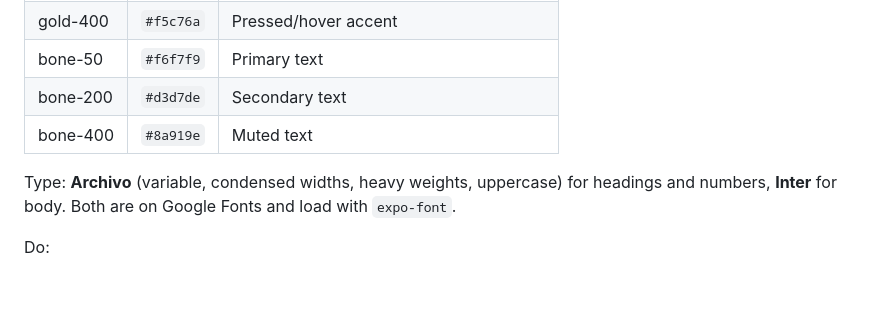
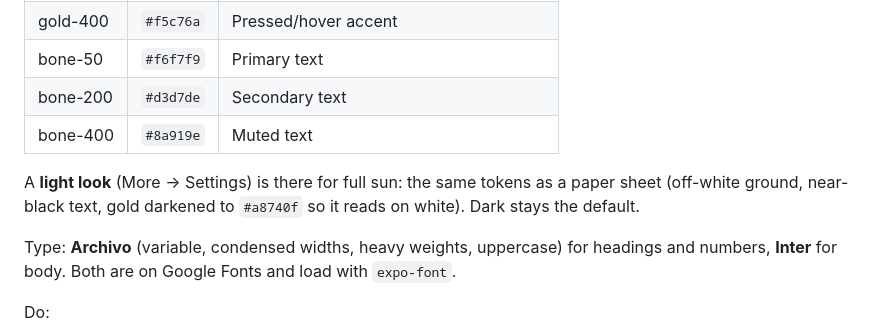
Before and after one commit to brettmboggs/ked-detailing, a Markdown page: docs/mobile-app.md, the part around the change. Drawn GitHub-style; blank space fills up the shorter version.

Commit message:
Spec: a light look for full sun
Co-Authored-By: Claude Opus 5.5 (1M context) <noreply@anthropic.com>

```diff
--- a/docs/mobile-app.md
+++ b/docs/mobile-app.md
@@ -444,6 +444,10 @@ Tokens (from the website's `src/styles/global.css`):
 | bone-200 | `#d3d7de` | Secondary text |
 | bone-400 | `#8a919e` | Muted text |
 
+A **light look** (More → Settings) is there for full sun: the same tokens as a
+paper sheet (off-white ground, near-black text, gold darkened to `#a8740f` so it
+reads on white). Dark stays the default.
+
 Type: **Archivo** (variable, condensed widths, heavy weights, uppercase) for
 headings and numbers, **Inter** for body. Both are on Google Fonts and load with
 `expo-font`.
```
